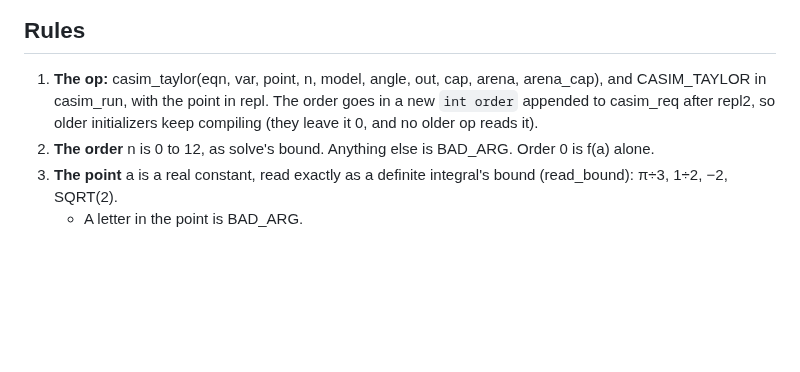
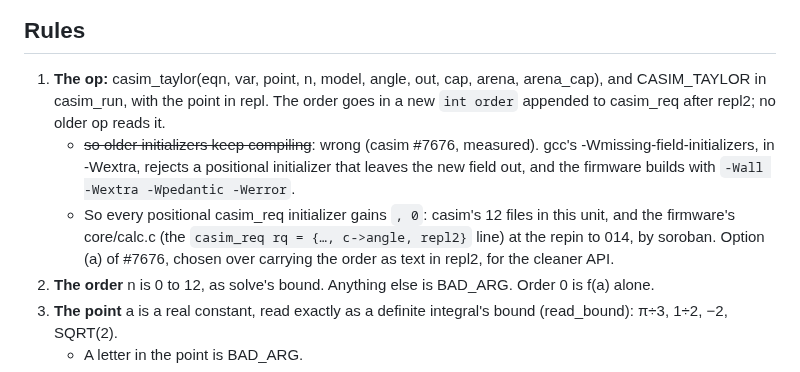
Before and after one commit to cpuchip/casimir, a Markdown page: work/014-taylor.md, the part around the change. Drawn GitHub-style; blank space fills up the shorter version.

Commit message:
CAS 014 rule 1 corrected: casim_req's new field breaks positional initializers under -Wextra -Werror; (a), the firmware adds ', 0' at the repin (casim #7676; abacus)
Co-Authored-By: Claude Opus 5.5 (1M context) <noreply@anthropic.com>

```diff
--- a/work/014-taylor.md
+++ b/work/014-taylor.md
@@ -15,8 +15,14 @@ names series. It also gives CAS 015 its engine: a limit of 0÷0 is a question ab
 ## Rules
 
 1. **The op:** casim_taylor(eqn, var, point, n, model, angle, out, cap, arena, arena_cap), and CASIM_TAYLOR in
-   casim_run, with the point in repl. The order goes in a new `int order` appended to casim_req after repl2, so older
-   initializers keep compiling (they leave it 0, and no older op reads it).
+   casim_run, with the point in repl. The order goes in a new `int order` appended to casim_req after repl2; no older op
+   reads it.
+   - ~~so older initializers keep compiling~~: wrong (casim #7676, measured). gcc's -Wmissing-field-initializers, in
+     -Wextra, rejects a positional initializer that leaves the new field out, and the firmware builds with
+     `-Wall -Wextra -Wpedantic -Werror`.
+   - So every positional casim_req initializer gains `, 0`: casim's 12 files in this unit, and the firmware's
+     core/calc.c (the `casim_req rq = {…, c->angle, repl2}` line) at the repin to 014, by soroban. Option (a) of #7676,
+     chosen over carrying the order as text in repl2, for the cleaner API.
 2. **The order** n is 0 to 12, as solve's bound. Anything else is BAD_ARG. Order 0 is f(a) alone.
 3. **The point** a is a real constant, read exactly as a definite integral's bound (read_bound): π÷3, 1÷2, −2, SQRT(2).
    - A letter in the point is BAD_ARG.
```
